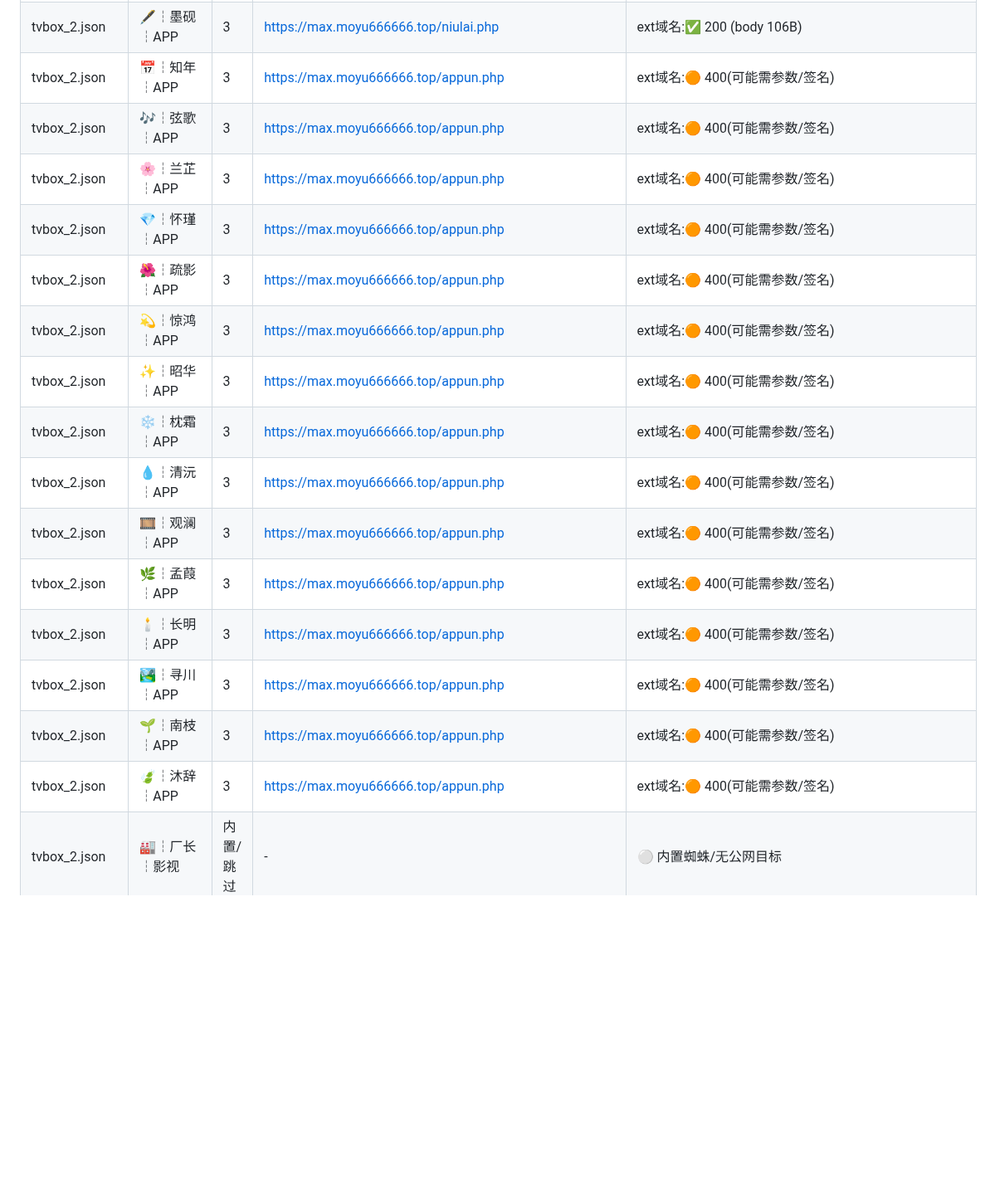
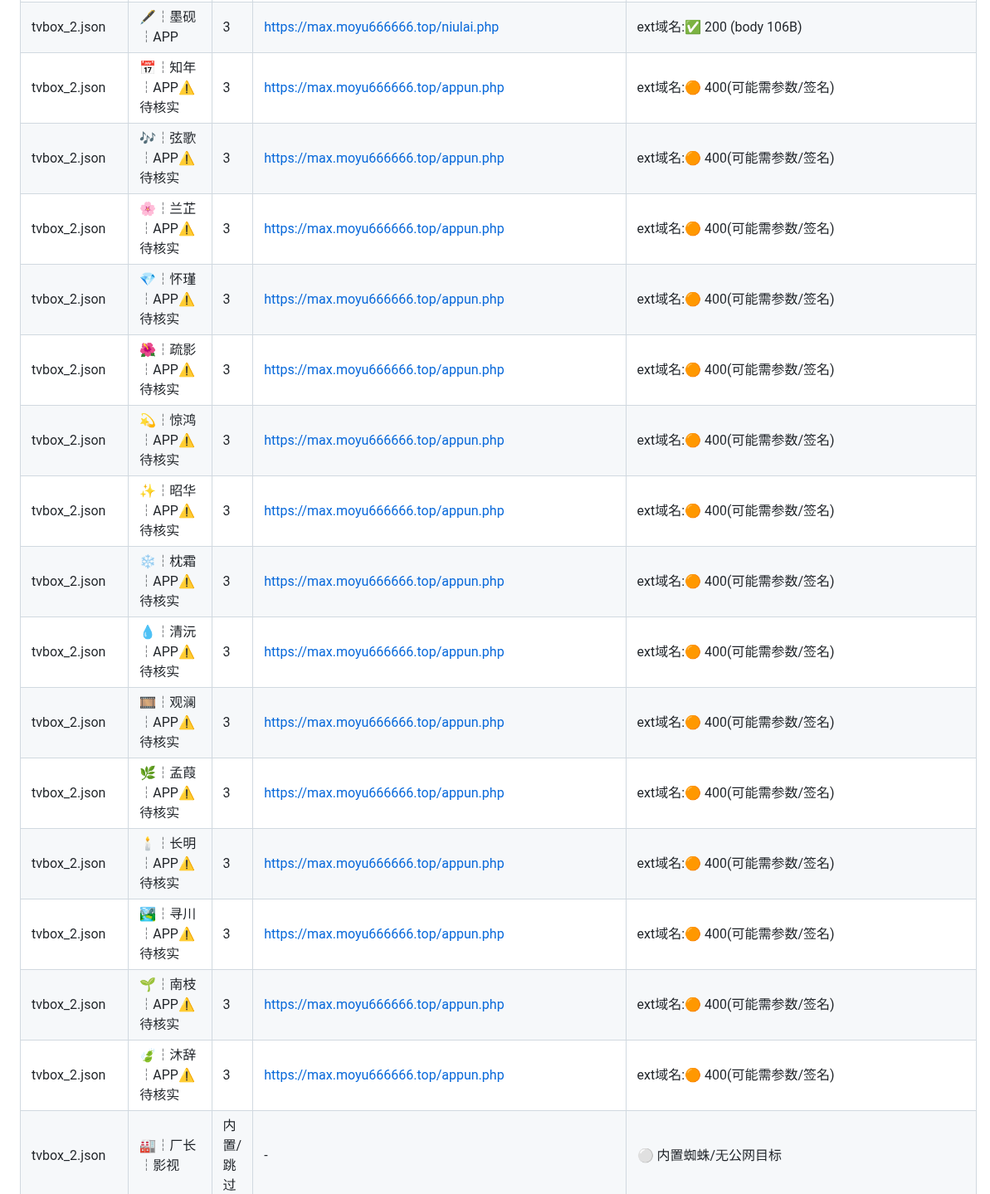
Before and after one commit to y249376764/yangmi2026, a Markdown page: HEALTH_REPORT.md, the part around one of its changes. Shown at 83% size. GitHub-like rendering; blank space fills up the shorter version.

```diff
--- a/HEALTH_REPORT.md
+++ b/HEALTH_REPORT.md
@@ -88,21 +90,21 @@
 | tvbox_2.json | 🌲┆松庭┆APP | 3 | https://max.moyu666666.top/niulai.php | ext域名:✅ 200 (body 106B) |
 | tvbox_2.json | 🪁┆纸鸢┆APP | 3 | https://max.moyu666666.top/niulai.php | ext域名:✅ 200 (body 106B) |
 | tvbox_2.json | 🖋️┆墨砚┆APP | 3 | https://max.moyu666666.top/niulai.php | ext域名:✅ 200 (body 106B) |
-| tvbox_2.json | 📅┆知年┆APP | 3 | https://max.moyu666666.top/appun.php | ext域名:🟠 400(可能需参数/签名) |
-| tvbox_2.json | 🎶┆弦歌┆APP | 3 | https://max.moyu666666.top/appun.php | ext域名:🟠 400(可能需参数/签名) |
-| tvbox_2.json | 🌸┆兰芷┆APP | 3 | https://max.moyu666666.top/appun.php | ext域名:🟠 400(可能需参数/签名) |
-| tvbox_2.json | 💎┆怀瑾┆APP | 3 | https://max.moyu666666.top/appun.php | ext域名:🟠 400(可能需参数/签名) |
-| tvbox_2.json | 🌺┆疏影┆APP | 3 | https://max.moyu666666.top/appun.php | ext域名:🟠 400(可能需参数/签名) |
-| tvbox_2.json | 💫┆惊鸿┆APP | 3 | https://max.moyu666666.top/appun.php | ext域名:🟠 400(可能需参数/签名) |
-| tvbox_2.json | ✨┆昭华┆APP | 3 | https://max.moyu666666.top/appun.php | ext域名:🟠 400(可能需参数/签名) |
-| tvbox_2.json | ❄️┆枕霜┆APP | 3 | https://max.moyu666666.top/appun.php | ext域名:🟠 400(可能需参数/签名) |
-| tvbox_2.json | 💧┆清沅┆APP | 3 | https://max.moyu666666.top/appun.php | ext域名:🟠 400(可能需参数/签名) |
-| tvbox_2.json | 🎞️┆观澜┆APP | 3 | https://max.moyu666666.top/appun.php | ext域名:🟠 400(可能需参数/签名) |
-| tvbox_2.json | 🌿┆孟葭┆APP | 3 | https://max.moyu666666.top/appun.php | ext域名:🟠 400(可能需参数/签名) |
-| tvbox_2.json | 🕯️┆长明┆APP | 3 | https://max.moyu666666.top/appun.php | ext域名:🟠 400(可能需参数/签名) |
-| tvbox_2.json | 🏞️┆寻川┆APP | 3 | https://max.moyu666666.top/appun.php | ext域名:🟠 400(可能需参数/签名) |
-| tvbox_2.json | 🌱┆南枝┆APP | 3 | https://max.moyu666666.top/appun.php | ext域名:🟠 400(可能需参数/签名) |
-| tvbox_2.json | 🍃┆沐辞┆APP | 3 | https://max.moyu666666.top/appun.php | ext域名:🟠 400(可能需参数/签名) |
+| tvbox_2.json | 📅┆知年┆APP⚠️待核实 | 3 | https://max.moyu666666.top/appun.php | ext域名:🟠 400(可能需参数/签名) |
+| tvbox_2.json | 🎶┆弦歌┆APP⚠️待核实 | 3 | https://max.moyu666666.top/appun.php | ext域名:🟠 400(可能需参数/签名) |
+| tvbox_2.json | 🌸┆兰芷┆APP⚠️待核实 | 3 | https://max.moyu666666.top/appun.php | ext域名:🟠 400(可能需参数/签名) |
+| tvbox_2.json | 💎┆怀瑾┆APP⚠️待核实 | 3 | https://max.moyu666666.top/appun.php | ext域名:🟠 400(可能需参数/签名) |
+| tvbox_2.json | 🌺┆疏影┆APP⚠️待核实 | 3 | https://max.moyu666666.top/appun.php | ext域名:🟠 400(可能需参数/签名) |
+| tvbox_2.json | 💫┆惊鸿┆APP⚠️待核实 | 3 | https://max.moyu666666.top/appun.php | ext域名:🟠 400(可能需参数/签名) |
+| tvbox_2.json | ✨┆昭华┆APP⚠️待核实 | 3 | https://max.moyu666666.top/appun.php | ext域名:🟠 400(可能需参数/签名) |
+| tvbox_2.json | ❄️┆枕霜┆APP⚠️待核实 | 3 | https://max.moyu666666.top/appun.php | ext域名:🟠 400(可能需参数/签名) |
+| tvbox_2.json | 💧┆清沅┆APP⚠️待核实 | 3 | https://max.moyu666666.top/appun.php | ext域名:🟠 400(可能需参数/签名) |
+| tvbox_2.json | 🎞️┆观澜┆APP⚠️待核实 | 3 | https://max.moyu666666.top/appun.php | ext域名:🟠 400(可能需参数/签名) |
+| tvbox_2.json | 🌿┆孟葭┆APP⚠️待核实 | 3 | https://max.moyu666666.top/appun.php | ext域名:🟠 400(可能需参数/签名) |
+| tvbox_2.json | 🕯️┆长明┆APP⚠️待核实 | 3 | https://max.moyu666666.top/appun.php | ext域名:🟠 400(可能需参数/签名) |
+| tvbox_2.json | 🏞️┆寻川┆APP⚠️待核实 | 3 | https://max.moyu666666.top/appun.php | ext域名:🟠 400(可能需参数/签名) |
+| tvbox_2.json | 🌱┆南枝┆APP⚠️待核实 | 3 | https://max.moyu666666.top/appun.php | ext域名:🟠 400(可能需参数/签名) |
+| tvbox_2.json | 🍃┆沐辞┆APP⚠️待核实 | 3 | https://max.moyu666666.top/appun.php | ext域名:🟠 400(可能需参数/签名) |
 | tvbox_2.json | 🏭┆厂长┆影视 | 内置/跳过 | - | ⚪ 内置蜘蛛/无公网目标 |
 | tvbox_2.json | ✏️┆文才┆影视 | 3 | https://www.tjrongze.com,https://y2s52n7.com,https://m. | ext域名:❌ 超时/无法连接 |
 | tvbox_2.json | 🍉┆瓜子┆影视 | 内置/跳过 | - | ⚪ 内置蜘蛛/无公网目标 |
```
Also changed, not shown: other parts of HEALTH_REPORT.md (+12 -10 lines).
